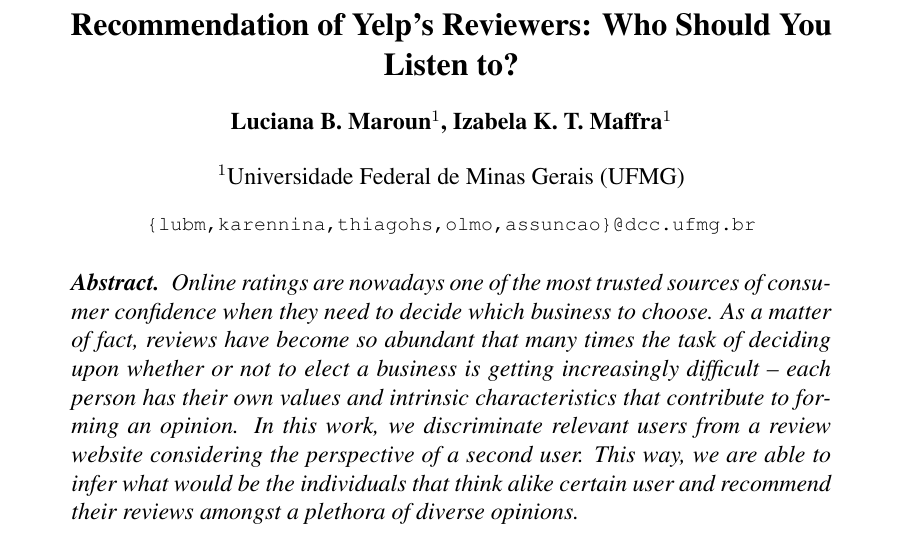
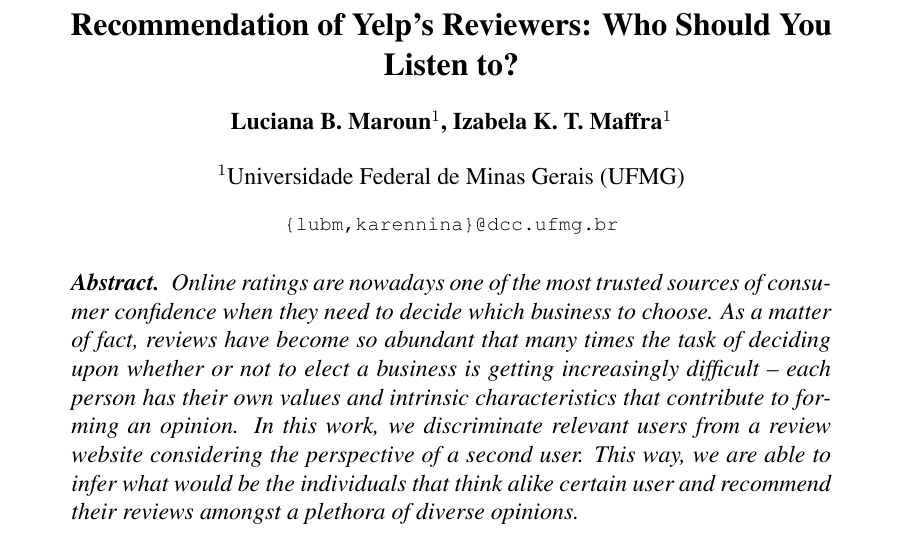
Before and after one commit to lucianamaroun/yelp-project, a LaTeX paper (article/main.tex): part of page 1 of 8, cut so that both start at the same text. Compiled offline with pdfLaTeX; a missing bibliography style is replaced by a similar one.

Commit message:
Final version.

```diff
--- a/article/main.tex
+++ b/article/main.tex
@@ -20,7 +20,7 @@
 \author{Luciana B. Maroun\inst{1}, Izabela K. T. Maffra\inst{1}}
 
 \address{Universidade Federal de Minas Gerais (UFMG)
-  \email{\{lubm,karennina,thiagohs,olmo,assuncao\}@dcc.ufmg.br}
+  \email{\{lubm,karennina\}@dcc.ufmg.br}
 }
 
 \begin{document}
```
